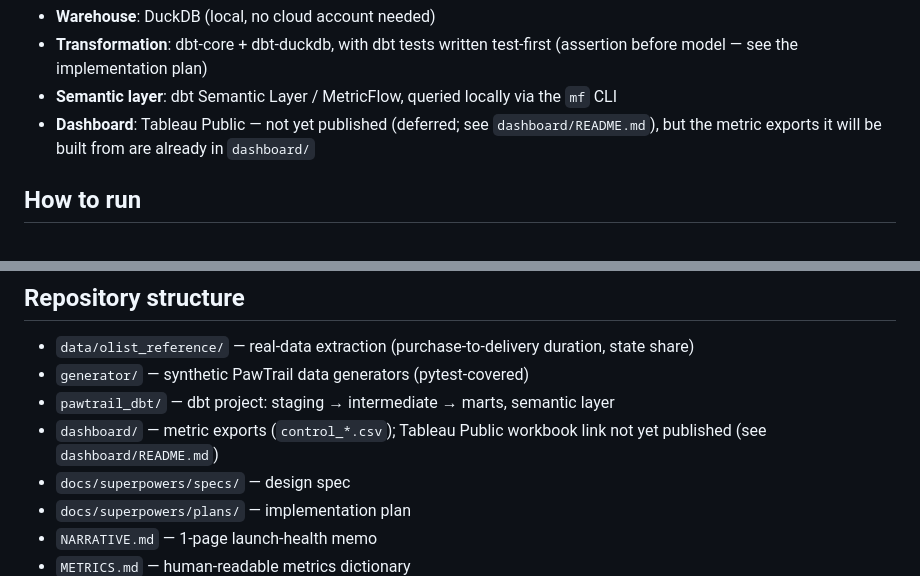
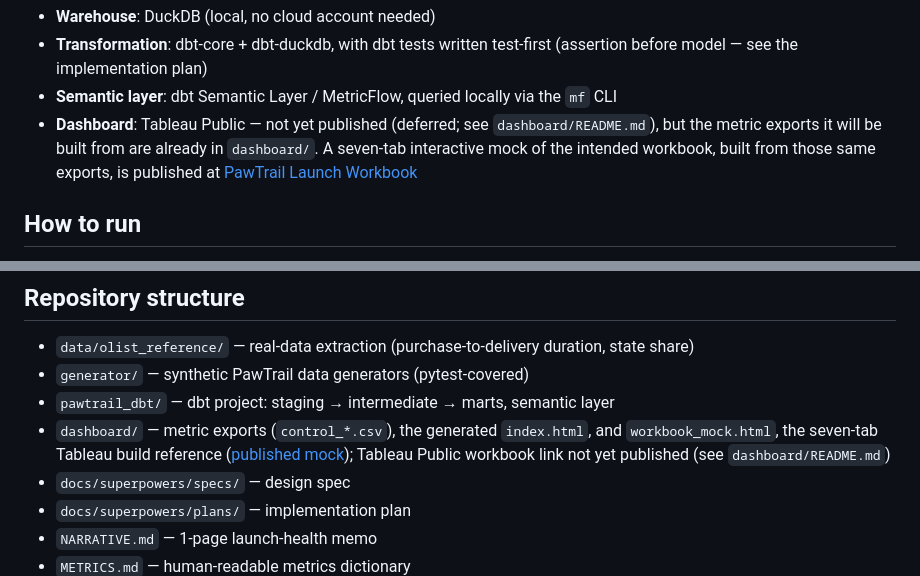
Before and after one commit to iagoadvaz/pawtrail-launch-analytics, a Markdown page: README.md, 2 parts joined by grey strips. GitHub-like rendering.

Commit message:
Link the published seven-tab workbook mock from both READMEs
The mock is the sheet-by-sheet reference for the Tableau rebuild, but the only
way to see it was to clone the repo and open a 117 KB local file. The link goes
in the two places a reader looks for a dashboard: the architecture summary and
the repository map, plus the dashboard README section that describes it.

```diff
--- a/README.md
+++ b/README.md
@@ -37,7 +37,9 @@ kit deliveries, pricing, spend, sales pitches)
   the `mf` CLI
 - **Dashboard**: Tableau Public — not yet published (deferred; see
   `dashboard/README.md`), but the metric exports it will be built from are
-  already in `dashboard/`
+  already in `dashboard/`. A seven-tab interactive mock of the intended
+  workbook, built from those same exports, is published at
+  [PawTrail Launch Workbook](https://claude.ai/code/artifact/79f53df6-a8d5-45a6-a0c5-86f35984c375)
 
 ## How to run
 
@@ -81,8 +83,10 @@ mf query --metrics activation_rate_30d --group-by metric_time__week
 - `data/olist_reference/` — real-data extraction (purchase-to-delivery duration, state share)
 - `generator/` — synthetic PawTrail data generators (pytest-covered)
 - `pawtrail_dbt/` — dbt project: staging → intermediate → marts, semantic layer
-- `dashboard/` — metric exports (`control_*.csv`); Tableau Public workbook
-  link not yet published (see `dashboard/README.md`)
+- `dashboard/` — metric exports (`control_*.csv`), the generated `index.html`,
+  and `workbook_mock.html`, the seven-tab Tableau build reference
+  ([published mock](https://claude.ai/code/artifact/79f53df6-a8d5-45a6-a0c5-86f35984c375)); Tableau Public workbook link not yet published
+  (see `dashboard/README.md`)
 - `docs/superpowers/specs/` — design spec
 - `docs/superpowers/plans/` — implementation plan
 - `NARRATIVE.md` — 1-page launch-health memo
```
Also changed, not shown: dashboard/README.md (+2 -1 lines).
